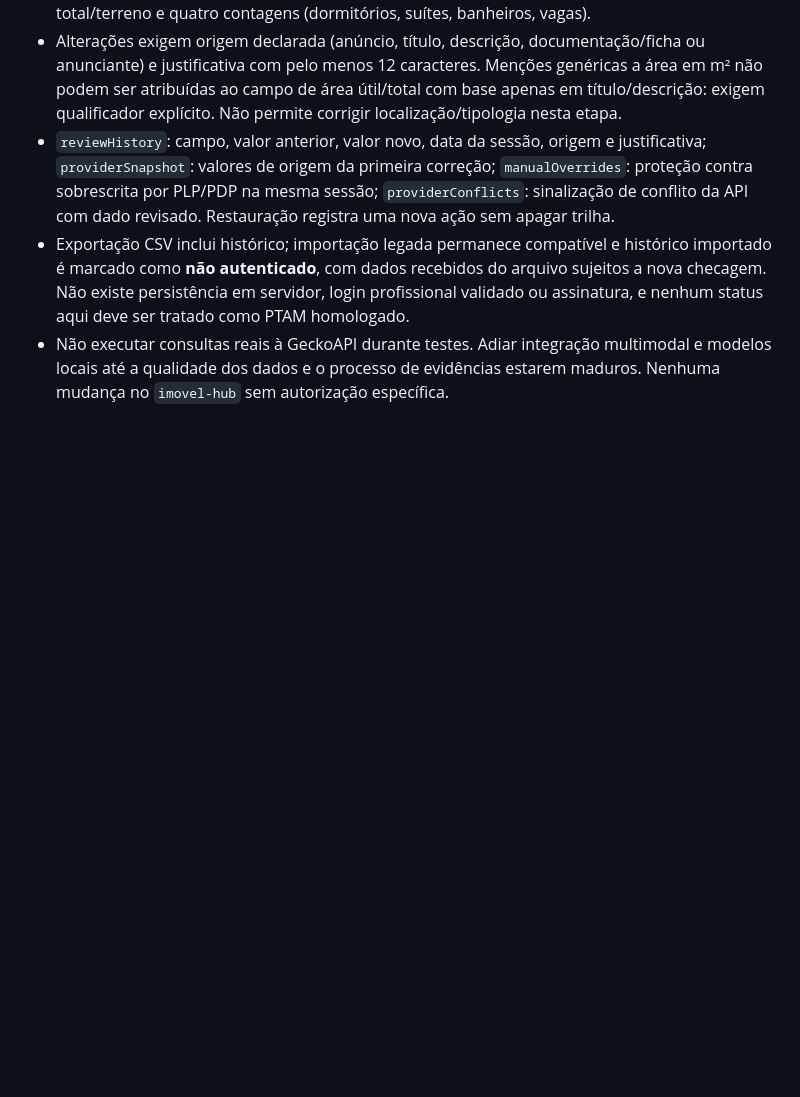
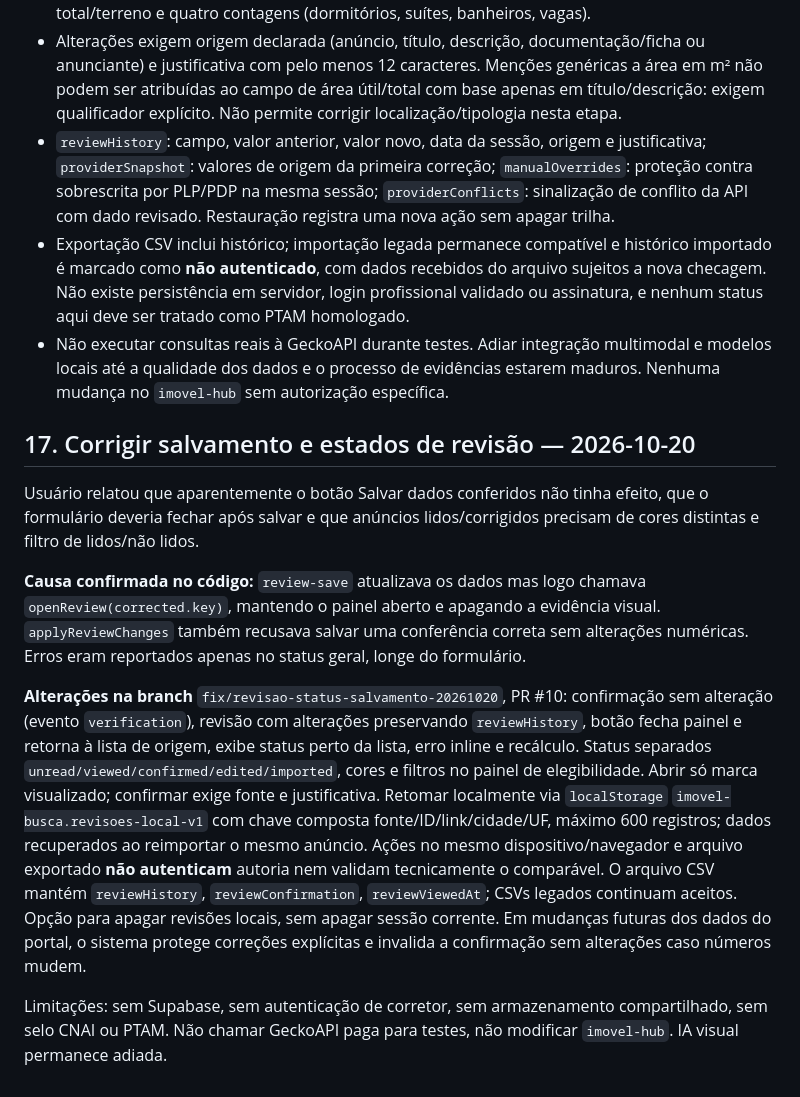
Before and after one commit to serjaoberrantero1986/imovel-busca, a Markdown page: docs/CONTEXTO_DE_CONTINUIDADE.md, the part around the change. Rendered like a GitHub page; blank space fills up the shorter version.

Commit message:
docs: registrar correção de salvamento e distinção entre visto e validado

```diff
--- a/docs/CONTEXTO_DE_CONTINUIDADE.md
+++ b/docs/CONTEXTO_DE_CONTINUIDADE.md
@@ -213,3 +213,13 @@ Após a implantação da triagem automática, o usuário pediu continuidade e op
 - `reviewHistory`: campo, valor anterior, valor novo, data da sessão, origem e justificativa; `providerSnapshot`: valores de origem da primeira correção; `manualOverrides`: proteção contra sobrescrita por PLP/PDP na mesma sessão; `providerConflicts`: sinalização de conflito da API com dado revisado. Restauração registra uma nova ação sem apagar trilha.
 - Exportação CSV inclui histórico; importação legada permanece compatível e histórico importado é marcado como **não autenticado**, com dados recebidos do arquivo sujeitos a nova checagem. Não existe persistência em servidor, login profissional validado ou assinatura, e nenhum status aqui deve ser tratado como PTAM homologado.
 - Não executar consultas reais à GeckoAPI durante testes. Adiar integração multimodal e modelos locais até a qualidade dos dados e o processo de evidências estarem maduros. Nenhuma mudança no `imovel-hub` sem autorização específica.
+
+## 17. Corrigir salvamento e estados de revisão — 2026-10-20
+
+Usuário relatou que aparentemente o botão Salvar dados conferidos não tinha efeito, que o formulário deveria fechar após salvar e que anúncios lidos/corrigidos precisam de cores distintas e filtro de lidos/não lidos.
+
+**Causa confirmada no código:** `review-save` atualizava os dados mas logo chamava `openReview(corrected.key)`, mantendo o painel aberto e apagando a evidência visual. `applyReviewChanges` também recusava salvar uma conferência correta sem alterações numéricas. Erros eram reportados apenas no status geral, longe do formulário.
+
+**Alterações na branch** `fix/revisao-status-salvamento-20261020`, PR #10: confirmação sem alteração (evento `verification`), revisão com alterações preservando `reviewHistory`, botão fecha painel e retorna à lista de origem, exibe status perto da lista, erro inline e recálculo. Status separados `unread/viewed/confirmed/edited/imported`, cores e filtros no painel de elegibilidade. Abrir só marca visualizado; confirmar exige fonte e justificativa. Retomar localmente via `localStorage` `imovel-busca.revisoes-local-v1` com chave composta fonte/ID/link/cidade/UF, máximo 600 registros; dados recuperados ao reimportar o mesmo anúncio. Ações no mesmo dispositivo/navegador e arquivo exportado **não autenticam** autoria nem validam tecnicamente o comparável. O arquivo CSV mantém `reviewHistory`, `reviewConfirmation`, `reviewViewedAt`; CSVs legados continuam aceitos. Opção para apagar revisões locais, sem apagar sessão corrente. Em mudanças futuras dos dados do portal, o sistema protege correções explícitas e invalida a confirmação sem alterações caso números mudem.
+
+Limitações: sem Supabase, sem autenticação de corretor, sem armazenamento compartilhado, sem selo CNAI ou PTAM. Não chamar GeckoAPI paga para testes, não modificar `imovel-hub`. IA visual permanece adiada.
```
